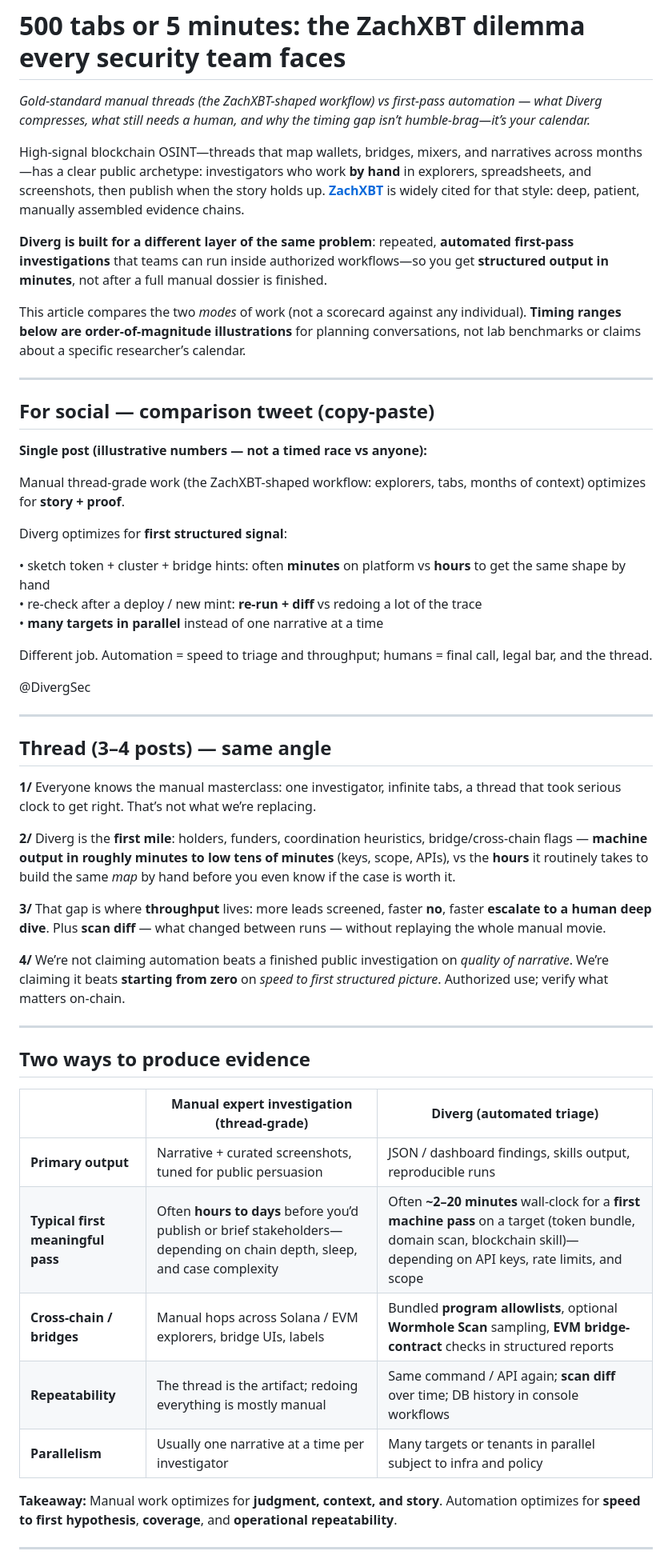
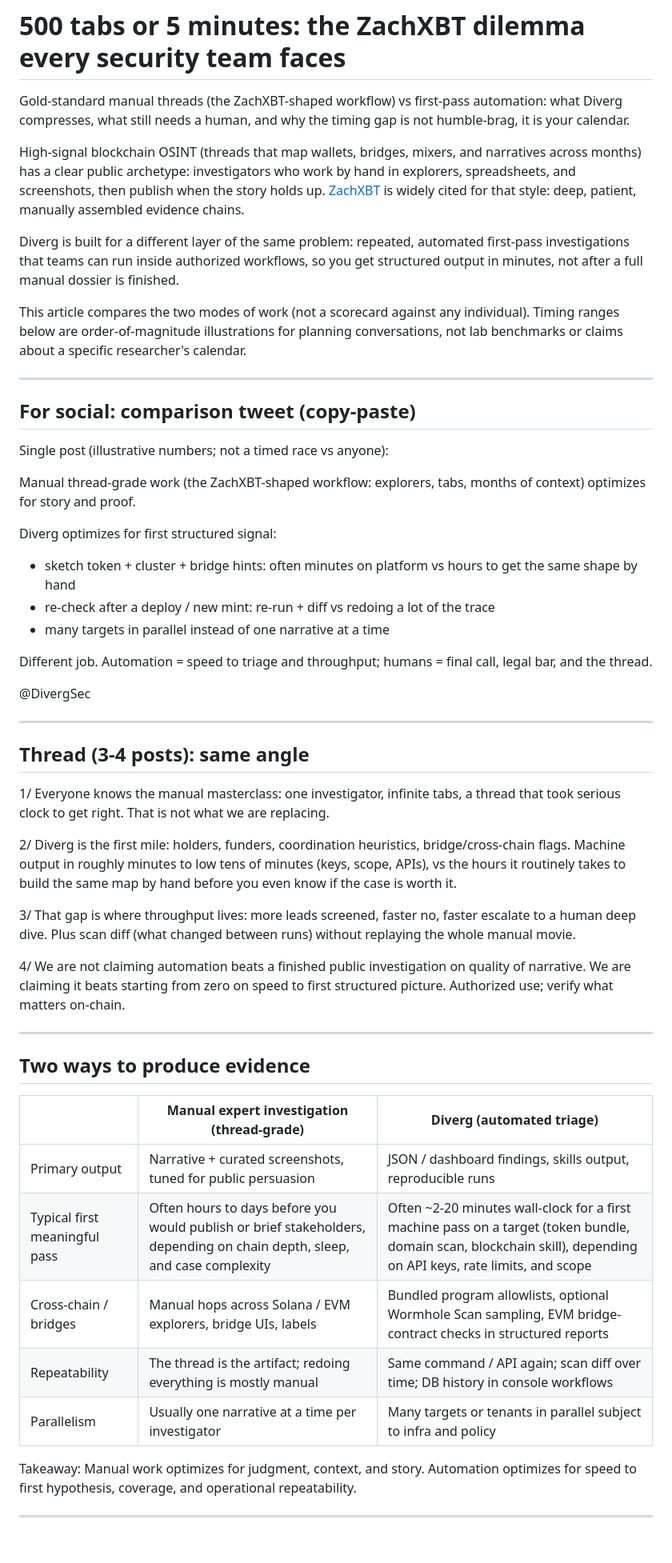
Before and after one commit to fennq/diverg, a Markdown page: docs/posts/automation-vs-manual-investigation.md, the part around one of its changes. Shown at 80% size. GitHub-like rendering; blank space fills up the shorter version.

Commit message:
docs: plain article style — no bold/em dash in automation vs manual post
Made-with: Cursor

```diff
--- a/docs/posts/automation-vs-manual-investigation.md
+++ b/docs/posts/automation-vs-manual-investigation.md
@@ -1,26 +1,26 @@
 # 500 tabs or 5 minutes: the ZachXBT dilemma every security team faces
 
-*Gold-standard manual threads (the ZachXBT-shaped workflow) vs first-pass automation — what Diverg compresses, what still needs a human, and why the timing gap isn’t humble-brag—it’s your calendar.*
+Gold-standard manual threads (the ZachXBT-shaped workflow) vs first-pass automation: what Diverg compresses, what still needs a human, and why the timing gap is not humble-brag, it is your calendar.
 
-High-signal blockchain OSINT—threads that map wallets, bridges, mixers, and narratives across months—has a clear public archetype: investigators who work **by hand** in explorers, spreadsheets, and screenshots, then publish when the story holds up. **[ZachXBT](https://twitter.com/zachxbt)** is widely cited for that style: deep, patient, manually assembled evidence chains.
+High-signal blockchain OSINT (threads that map wallets, bridges, mixers, and narratives across months) has a clear public archetype: investigators who work by hand in explorers, spreadsheets, and screenshots, then publish when the story holds up. [ZachXBT](https://twitter.com/zachxbt) is widely cited for that style: deep, patient, manually assembled evidence chains.
 
-**Diverg is built for a different layer of the same problem**: repeated, **automated first-pass investigations** that teams can run inside authorized workflows—so you get **structured output in minutes**, not after a full manual dossier is finished.
+Diverg is built for a different layer of the same problem: repeated, automated first-pass investigations that teams can run inside authorized workflows, so you get structured output in minutes, not after a full manual dossier is finished.
 
-This article compares the two *modes* of work (not a scorecard against any individual). **Timing ranges below are order-of-magnitude illustrations** for planning conversations, not lab benchmarks or claims about a specific researcher’s calendar.
+This article compares the two modes of work (not a scorecard against any individual). Timing ranges below are order-of-magnitude illustrations for planning conversations, not lab benchmarks or claims about a specific researcher's calendar.
 
 ---
 
-## For social — comparison tweet (copy-paste)
+## For social: comparison tweet (copy-paste)
 
-**Single post (illustrative numbers — not a timed race vs anyone):**
+Single post (illustrative numbers; not a timed race vs anyone):
 
-Manual thread-grade work (the ZachXBT-shaped workflow: explorers, tabs, months of context) optimizes for **story + proof**.
+Manual thread-grade work (the ZachXBT-shaped workflow: explorers, tabs, months of context) optimizes for story and proof.
 
-Diverg optimizes for **first structured signal**:
+Diverg optimizes for first structured signal:
 
-• sketch token + cluster + bridge hints: often **minutes** on platform vs **hours** to get the same shape by hand
-• re-check after a deploy / new mint: **re-run + diff** vs redoing a lot of the trace
-• **many targets in parallel** instead of one narrative at a time
+- sketch token + cluster + bridge hints: often minutes on platform vs hours to get the same shape by hand
+- re-check after a deploy / new mint: re-run + diff vs redoing a lot of the trace
+- many targets in parallel instead of one narrative at a time
 
 Different job. Automation = speed to triage and throughput; humans = final call, legal bar, and the thread.
 
@@ -28,29 +28,29 @@ Different job. Automation = speed to triage and throughput; humans = final call,
 
 ---
 
-## Thread (3–4 posts) — same angle
+## Thread (3-4 posts): same angle
 
-**1/** Everyone knows the manual masterclass: one investigator, infinite tabs, a thread that took serious clock to get right. That’s not what we’re replacing.
+1/ Everyone knows the manual masterclass: one investigator, infinite tabs, a thread that took serious clock to get right. That is not what we are replacing.
 
-**2/** Diverg is the **first mile**: holders, funders, coordination heuristics, bridge/cross-chain flags — **machine output in roughly minutes to low tens of minutes** (keys, scope, APIs), vs the **hours** it routinely takes to build the same *map* by hand before you even know if the case is worth it.
+2/ Diverg is the first mile: holders, funders, coordination heuristics, bridge/cross-chain flags. Machine output in roughly minutes to low tens of minutes (keys, scope, APIs), vs the hours it routinely takes to build the same map by hand before you even know if the case is worth it.
 
-**3/** That gap is where **throughput** lives: more leads screened, faster **no**, faster **escalate to a human deep dive**. Plus **scan diff** — what changed between runs — without replaying the whole manual movie.
+3/ That gap is where throughput lives: more leads screened, faster no, faster escalate to a human deep dive. Plus scan diff (what changed between runs) without replaying the whole manual movie.
 
-**4/** We’re not claiming automation beats a finished public investigation on *quality of narrative*. We’re claiming it beats **starting from zero** on *speed to first structured picture*. Authorized use; verify what matters on-chain.
+4/ We are not claiming automation beats a finished public investigation on quality of narrative. We are claiming it beats starting from zero on speed to first structured picture. Authorized use; verify what matters on-chain.
 
 ---
 
 ## Two ways to produce evidence
 
-| | **Manual expert investigation** (thread-grade) | **Diverg (automated triage)** |
+| | Manual expert investigation (thread-grade) | Diverg (automated triage) |
 |--|--|--|
-| **Primary output** | Narrative + curated screenshots, tuned for public persuasion | JSON / dashboard findings, skills output, reproducible runs |
-| **Typical first meaningful pass** | Often **hours to days** before you’d publish or brief stakeholders—depending on chain depth, sleep, and case complexity | Often **~2–20 minutes** wall-clock for a **first machine pass** on a target (token bundle, domain scan, blockchain skill)—depending on API keys, rate limits, and scope |
-| **Cross-chain / bridges** | Manual hops across Solana / EVM explorers, bridge UIs, labels | Bundled **program allowlists**, optional **Wormhole Scan** sampling, **EVM bridge-contract** checks in structured reports |
-| **Repeatability** | The thread is the artifact; redoing everything is mostly manual | Same command / API again; **scan diff** over time; DB history in console workflows |
-| **Parallelism** | Usually one narrative at a time per investigator | Many targets or tenants in parallel subject to infra and policy |
+| Primary output | Narrative + curated screenshots, tuned for public persuasion | JSON / dashboard findings, skills output, reproducible runs |
+| Typical first meaningful pass | Often hours to days before you would publish or brief stakeholders, depending on chain depth, sleep, and case complexity | Often ~2-20 minutes wall-clock for a first machine pass on a target (token bundle, domain scan, blockchain skill), depending on API keys, rate limits, and scope |
+| Cross-chain / bridges | Manual hops across Solana / EVM explorers, bridge UIs, labels | Bundled program allowlists, optional Wormhole Scan sampling, EVM bridge-contract checks in structured reports |
+| Repeatability | The thread is the artifact; redoing everything is mostly manual | Same command / API again; scan diff over time; DB history in console workflows |
+| Parallelism | Usually one narrative at a time per investigator | Many targets or tenants in parallel subject to infra and policy |
 
-**Takeaway:** Manual work optimizes for **judgment, context, and story**. Automation optimizes for **speed to first hypothesis**, **coverage**, and **operational repeatability**.
+Takeaway: Manual work optimizes for judgment, context, and story. Automation optimizes for speed to first hypothesis, coverage, and operational repeatability.
 
 ---
 
```
Also changed, not shown: other parts of docs/posts/automation-vs-manual-investigation.md (+22 -20 lines).
